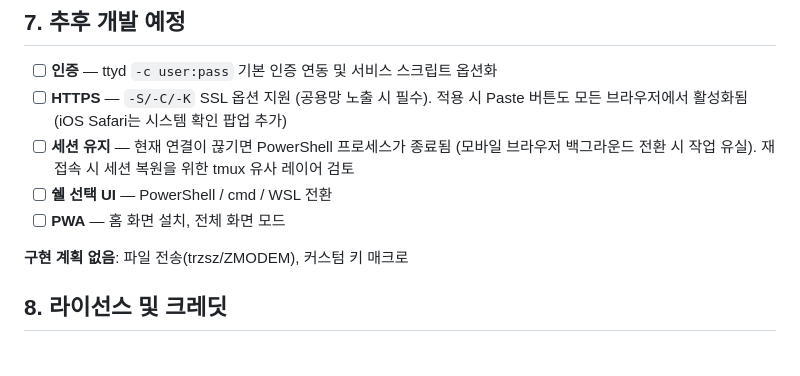
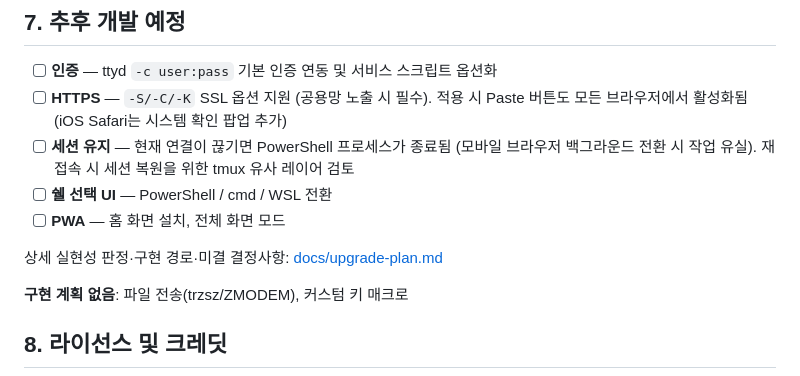
Before and after one commit to pawprint0706/ttyd-wrapper, a Markdown page: README.md, the part around the change. Rendered like a GitHub page; blank space fills up the shorter version.

Commit message:
Review of upgrade plans

```diff
--- a/README.md
+++ b/README.md
@@ -172,6 +172,8 @@ ttyd를 패키지로 설치한 뒤 (`brew install ttyd` / `sudo apt install ttyd
 - [ ] **쉘 선택 UI** — PowerShell / cmd / WSL 전환
 - [ ] **PWA** — 홈 화면 설치, 전체 화면 모드
 
+상세 실현성 판정·구현 경로·미결 결정사항: [docs/upgrade-plan.md](docs/upgrade-plan.md)
+
 **구현 계획 없음**: 파일 전송(trzsz/ZMODEM), 커스텀 키 매크로
 
 ## 8. 라이선스 및 크레딧
```
Also changed, not shown: docs/upgrade-plan.md (added, +216 -0 lines).
